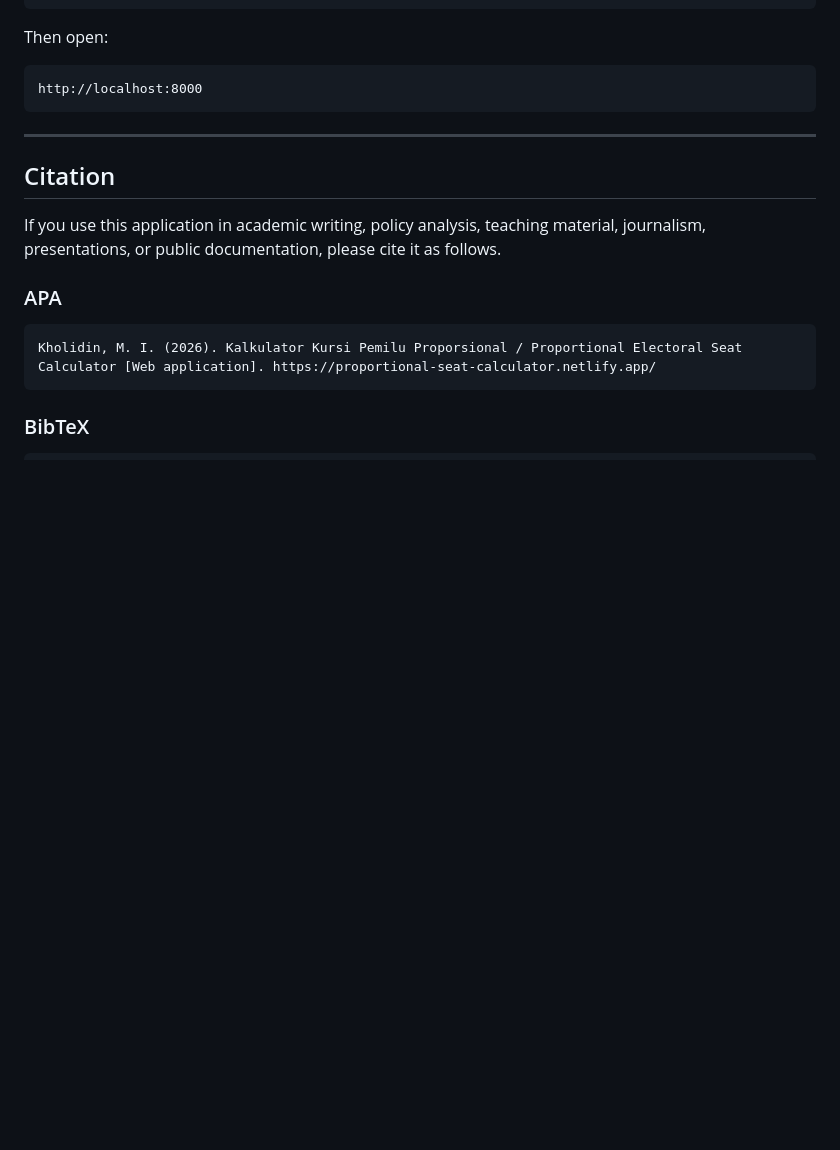
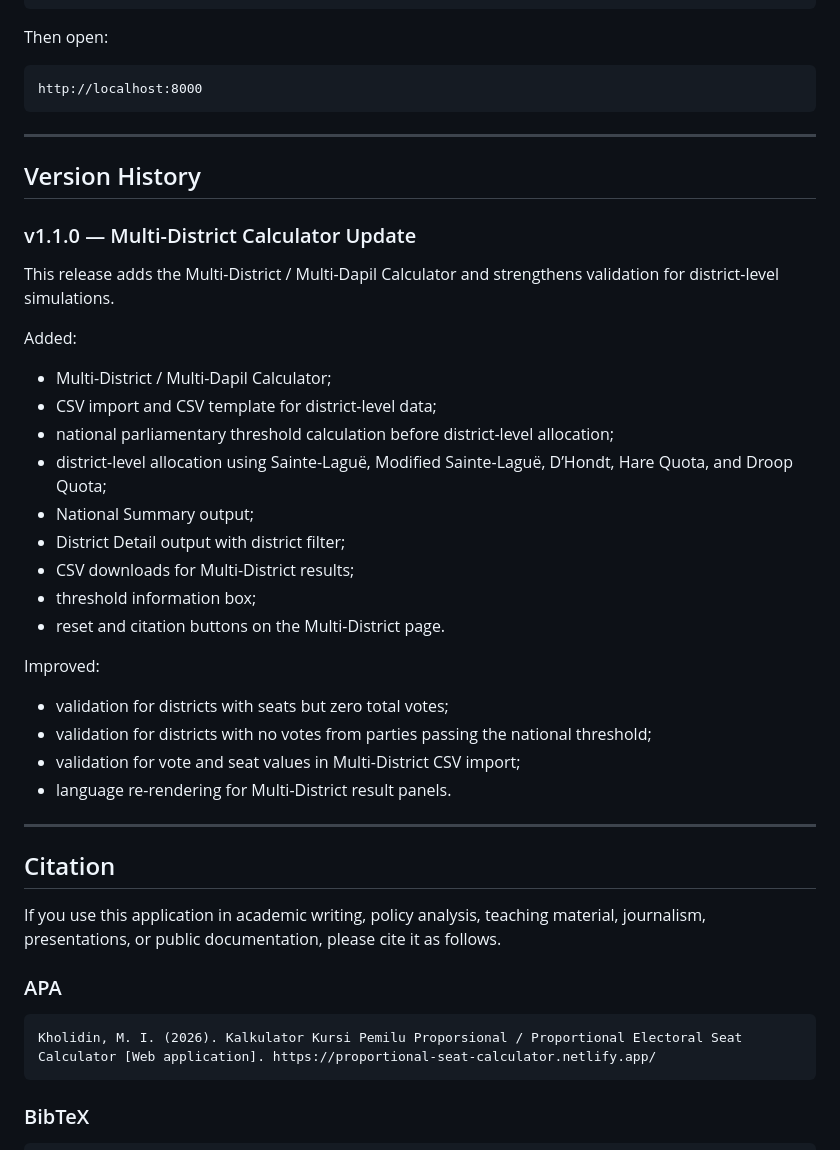
Before and after one commit to muhammadiqbalkholidin-git/proportional-seat-calculator, a Markdown page: README.md, the part around one of its changes. GitHub-like rendering; blank space fills up the shorter version.

```diff
--- a/README.md
+++ b/README.md
@@ -351,6 +440,33 @@ http://localhost:8000
 
 ---
 
+## Version History
+
+### v1.1.0 — Multi-District Calculator Update
+
+This release adds the Multi-District / Multi-Dapil Calculator and strengthens validation for district-level simulations.
+
+Added:
+
+* Multi-District / Multi-Dapil Calculator;
+* CSV import and CSV template for district-level data;
+* national parliamentary threshold calculation before district-level allocation;
+* district-level allocation using Sainte-Laguë, Modified Sainte-Laguë, D’Hondt, Hare Quota, and Droop Quota;
+* National Summary output;
+* District Detail output with district filter;
+* CSV downloads for Multi-District results;
+* threshold information box;
+* reset and citation buttons on the Multi-District page.
+
+Improved:
+
+* validation for districts with seats but zero total votes;
+* validation for districts with no votes from parties passing the national threshold;
+* validation for vote and seat values in Multi-District CSV import;
+* language re-rendering for Multi-District result panels.
+
+---
+
 ## Citation
 
 If you use this application in academic writing, policy analysis, teaching material, journalism, presentations, or public documentation, please cite it as follows.
```
Also changed, not shown: other parts of README.md (+89 -0 lines).
